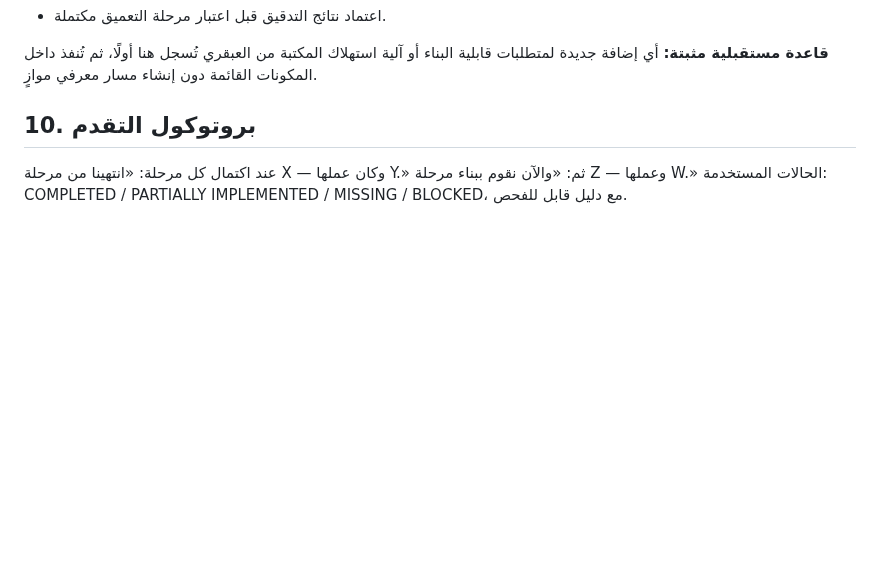
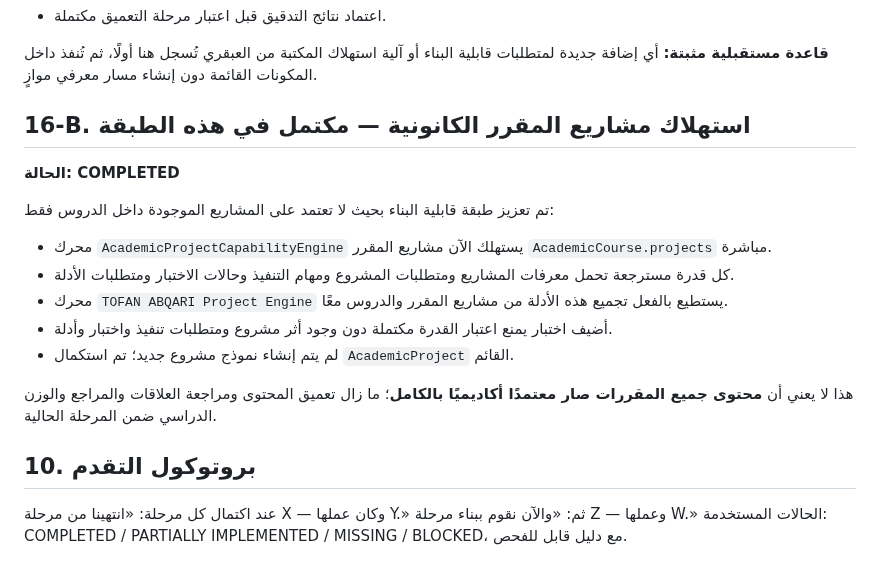
Before and after one commit to 781991937/TOFAN_ai-, a Markdown page: docs/ROADMAP.md, the part around the change. GitHub-like rendering; blank space fills up the shorter version.

Commit message:
docs: record course-level project evidence completion

```diff
--- a/docs/ROADMAP.md
+++ b/docs/ROADMAP.md
@@ -250,6 +250,19 @@ Knowledge → Concepts → Skills → Prerequisites → Practice → Assessment
 
 **قاعدة مستقبلية مثبتة:** أي إضافة جديدة لمتطلبات قابلية البناء أو آلية استهلاك المكتبة من العبقري تُسجل هنا أولًا، ثم تُنفذ داخل المكونات القائمة دون إنشاء مسار معرفي موازٍ.
 
+
+## 16-B. استهلاك مشاريع المقرر الكانونية — مكتمل في هذه الطبقة
+**الحالة: COMPLETED**
+
+تم تعزيز طبقة قابلية البناء بحيث لا تعتمد على المشاريع الموجودة داخل الدروس فقط:
+- محرك `AcademicProjectCapabilityEngine` يستهلك الآن مشاريع المقرر `AcademicCourse.projects` مباشرة.
+- كل قدرة مسترجعة تحمل معرفات المشاريع ومتطلبات المشروع ومهام التنفيذ وحالات الاختبار ومتطلبات الأدلة.
+- محرك `TOFAN ABQARI Project Engine` يستطيع بالفعل تجميع هذه الأدلة من مشاريع المقرر والدروس معًا.
+- أضيف اختبار يمنع اعتبار القدرة مكتملة دون وجود أثر مشروع ومتطلبات تنفيذ واختبار وأدلة.
+- لم يتم إنشاء نموذج مشروع جديد؛ تم استكمال `AcademicProject` القائم.
+
+هذا لا يعني أن **محتوى جميع المقررات صار معتمدًا أكاديميًا بالكامل**؛ ما زال تعميق المحتوى ومراجعة العلاقات والمراجع والوزن الدراسي ضمن المرحلة الحالية.
+
 ## 10. بروتوكول التقدم
 عند اكتمال كل مرحلة: «انتهينا من مرحلة X — وكان عملها Y.»
 ثم: «والآن نقوم ببناء مرحلة Z — وعملها W.»
```
